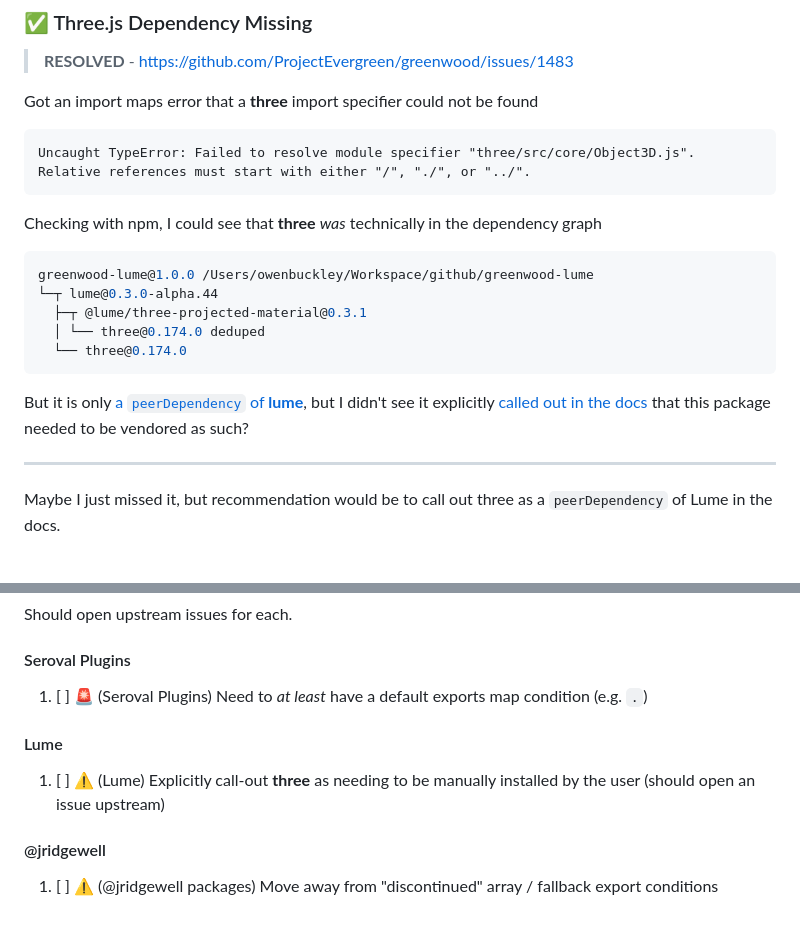
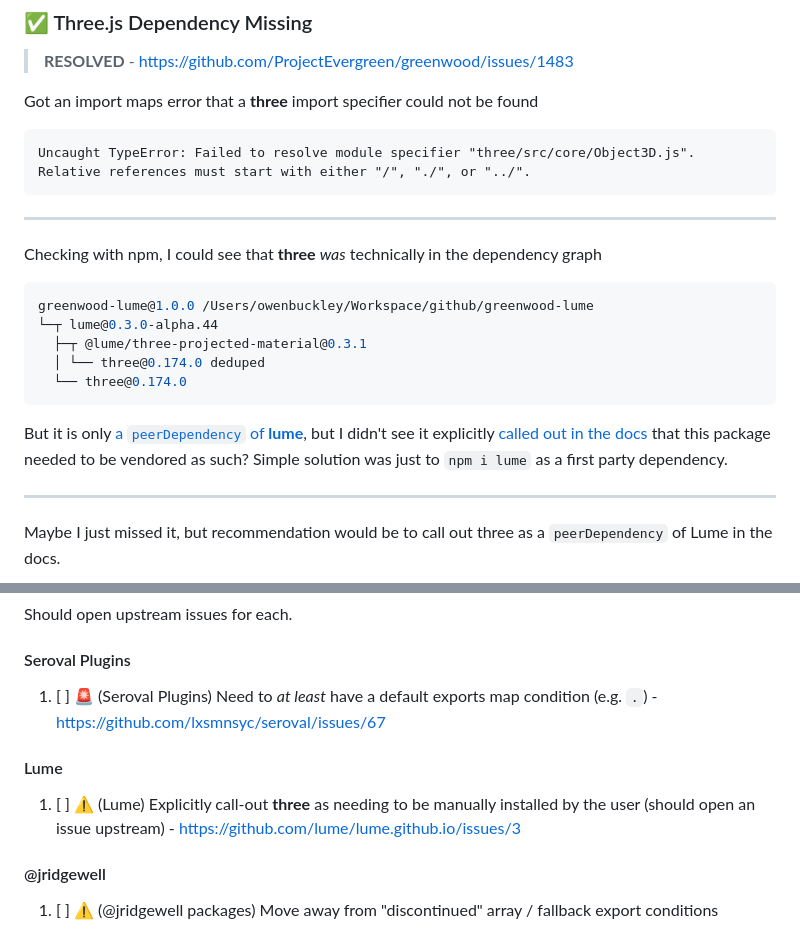
Before and after one commit to thescientist13/greenwood-lume, a Markdown page: README.md, 2 parts joined by grey strips. GitHub-like rendering.

Commit message:
update upstream TODOs with links

````diff
--- a/README.md
+++ b/README.md
@@ -24,6 +24,8 @@ Got an import maps error that a **three** import specifier could not be found
 Uncaught TypeError: Failed to resolve module specifier "three/src/core/Object3D.js". Relative references must start with either "/", "./", or "../".
 ```
 
+----
+
 Checking with npm, I could see that **three** _was_ technically in the dependency graph
 ```sh
 greenwood-lume@1.0.0 /Users/owenbuckley/Workspace/github/greenwood-lume
@@ -33,7 +35,7 @@ greenwood-lume@1.0.0 /Users/owenbuckley/Workspace/github/greenwood-lume
   └── three@0.174.0
 ```
 
-But it is only [a `peerDependency` of **lume**](https://unpkg.com/browse/lume@0.3.0-alpha.44/package.json), but I didn't see it explicitly [called out in the docs](https://docs.lume.io/guide/install) that this package needed to be vendored as such?
+But it is only [a `peerDependency` of **lume**](https://unpkg.com/browse/lume@0.3.0-alpha.44/package.json), but I didn't see it explicitly [called out in the docs](https://docs.lume.io/guide/install) that this package needed to be vendored as such?  Simple solution was just to `npm i lume` as a first party dependency.
 
 ----
 
@@ -254,11 +256,11 @@ Should open upstream issues for each.
 
 #### Seroval Plugins
 
-1. [ ] 🚨 (Seroval Plugins) Need to _at least_ have a default exports map condition (e.g. `.`)
+1. [ ] 🚨 (Seroval Plugins) Need to _at least_ have a default exports map condition (e.g. `.`) - https://github.com/lxsmnsyc/seroval/issues/67
 
 #### Lume
 
-1. [ ] ⚠️ (Lume) Explicitly call-out **three** as needing to be manually installed by the user (should open an issue upstream)
+1. [ ] ⚠️ (Lume) Explicitly call-out **three** as needing to be manually installed by the user (should open an issue upstream) - https://github.com/lume/lume.github.io/issues/3
 
 #### @jridgewell
 
````
